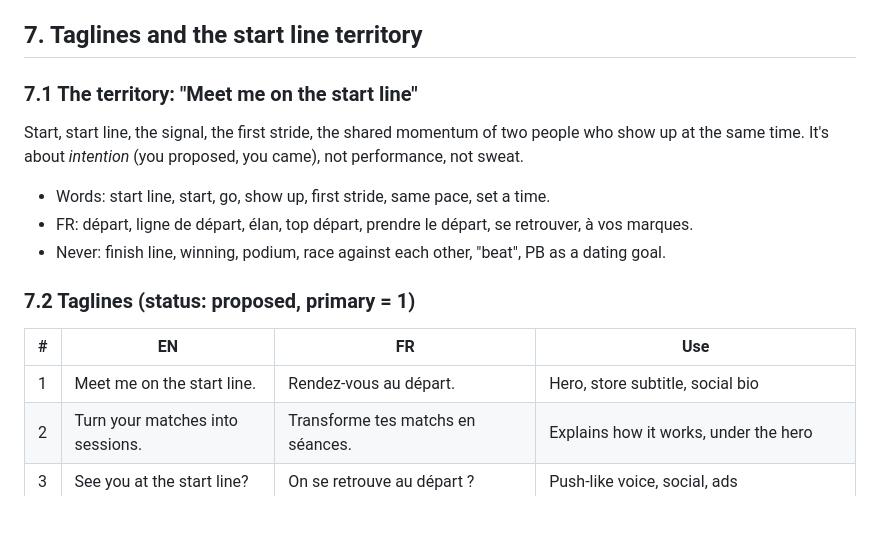
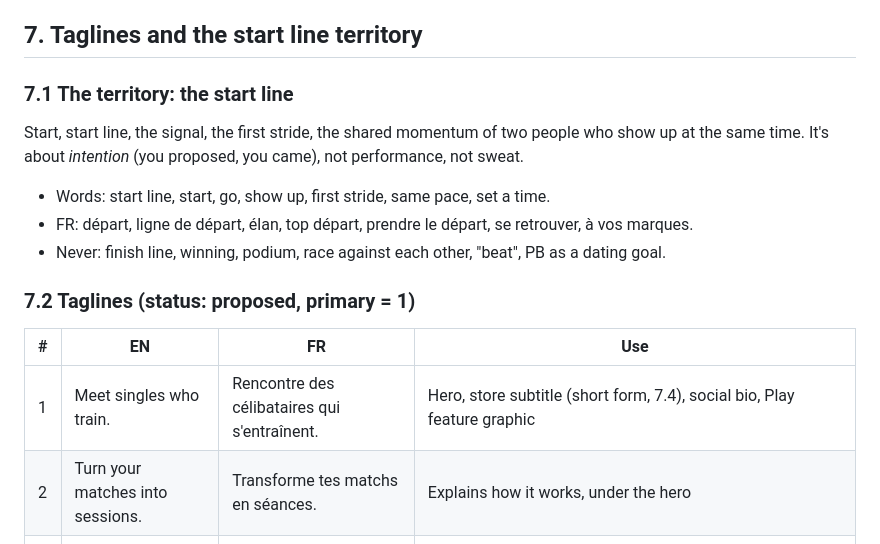
Before and after one commit to sylwaninn/drafft-web, a Markdown page: WORDING.md, the part around one of its changes. Drawn GitHub-style; blank space fills up the shorter version.

```diff
--- a/WORDING.md
+++ b/WORDING.md
@@ -210,7 +210,7 @@ repository's copy of this file: keep the format.
 
 ## 7. Taglines and the start line territory
 
-### 7.1 The territory: "Meet me on the start line"
+### 7.1 The territory: the start line
 
 Start, start line, the signal, the first stride, the shared momentum of two people who show up at the
 same time. It's about *intention* (you proposed, you came), not performance, not sweat.
@@ -223,7 +223,7 @@ same time. It's about *intention* (you proposed, you came), not performance, not
 
 | # | EN | FR | Use |
 |---|---|---|---|
-| 1 | Meet me on the start line. | Rendez-vous au départ. | Hero, store subtitle, social bio |
+| 1 | Meet singles who train. | Rencontre des célibataires qui s'entraînent. | Hero, store subtitle (short form, 7.4), social bio, Play feature graphic |
 | 2 | Turn your matches into sessions. | Transforme tes matchs en séances. | Explains how it works, under the hero |
 | 3 | See you at the start line? | On se retrouve au départ ? | Push-like voice, social, ads |
 | 4 | Dating, with a start time. | Des rencontres avec une heure de départ. | Precision angle, press |
```
Also changed, not shown: other parts of WORDING.md (+23 -4 lines).
